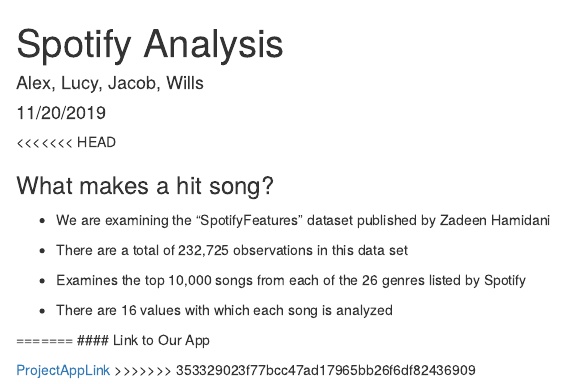
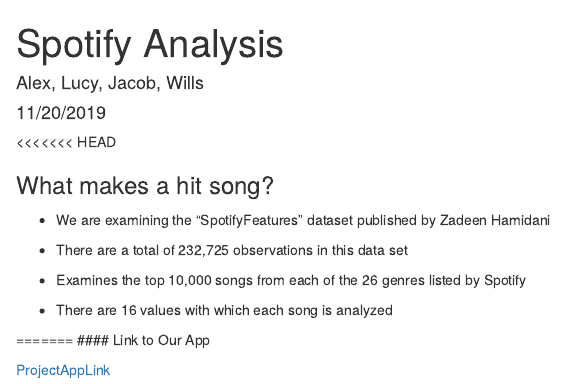
Before and after one commit to WillsHawley/COMP112-Final-Project, an R Markdown document (Small_Project.Rmd): the page in a window 1100 px wide, from its top. Rendered offline with R 4.5, knitr and Pandoc, with nearby package versions; the code chunks are not run, so their results and figures are left out.

Commit message:
Fixed some stuff

```diff
--- a/Small_Project.Rmd
+++ b/Small_Project.Rmd
@@ -90,4 +90,3 @@
 #### Link to Our App
 
 [ProjectAppLink](https://jacobkresnicka.shinyapps.io/FinalProjectAppV1/)
->>>>>>> 353329023f77bcc47ad17965bb26f6df82436909
```
Also changed, not shown: Small_Project.html.
